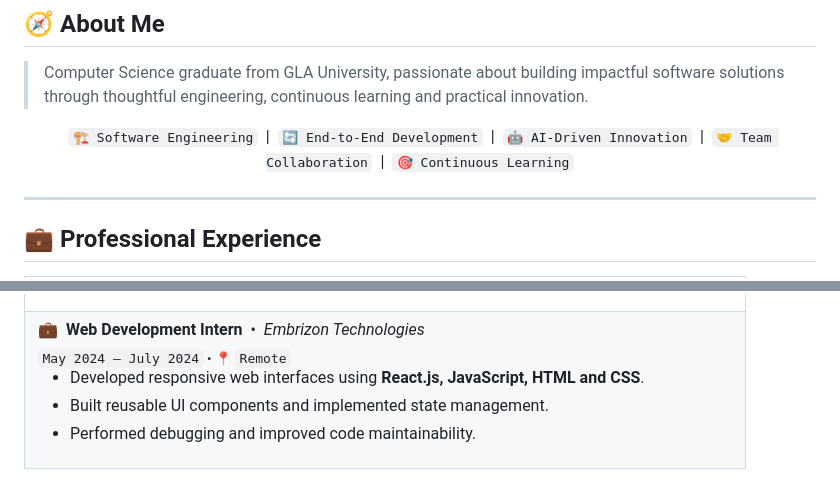
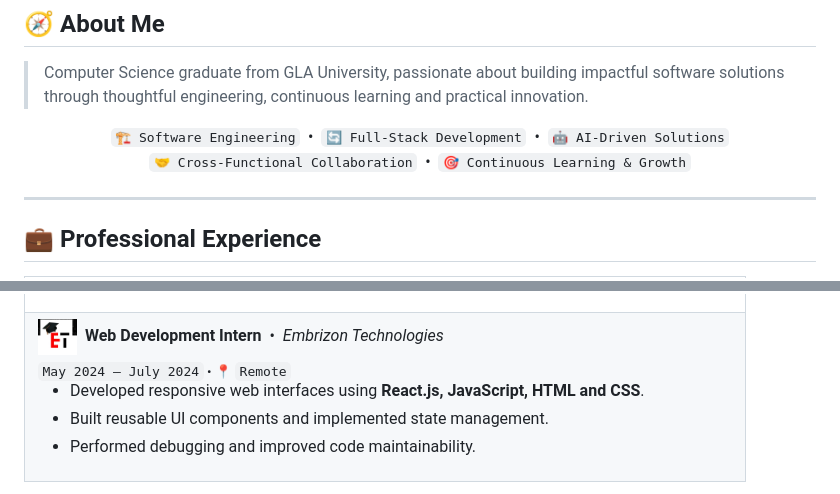
Before and after one commit to TheKT-Github/TheKT-Github, a Markdown page: README.md, 2 parts joined by grey strips. Drawn GitHub-style; pictures changed too: assets/embrizon-logo.png (added).

Commit message:
docs: add company logos and refine hero name styling, About Me layout

```diff
--- a/README.md
+++ b/README.md
@@ -32,11 +34,11 @@
 > Computer Science graduate from GLA University, passionate about building impactful software solutions through thoughtful engineering, continuous learning and practical innovation.
 
 <p align="center">
-  <code>🏗️ Software Engineering</code> &nbsp;|&nbsp;
-  <code>🔄 End-to-End Development</code> &nbsp;|&nbsp;
-  <code>🤖 AI-Driven Innovation</code> &nbsp;|&nbsp;
-  <code>🤝 Team Collaboration</code> &nbsp;|&nbsp;
-  <code>🎯 Continuous Learning</code>
+  <code>🏗️ Software Engineering</code> &nbsp;&bull;&nbsp;
+  <code>🔄 Full-Stack Development</code> &nbsp;&bull;&nbsp;
+  <code>🤖 AI-Driven Solutions</code><br />
+  <code>🤝 Cross-Functional Collaboration</code> &nbsp;&bull;&nbsp;
+  <code>🎯 Continuous Learning & Growth</code>
 </p>
 
 ---
@@ -58,7 +60,7 @@
   </tr>
   <tr>
     <td>
-      💼 &nbsp;<strong>Web Development Intern</strong> &nbsp;&bull;&nbsp; <em>Embrizon Technologies</em><br />
+      <img src="assets/embrizon-logo.png" height="36" valign="middle" alt="Embrizon Technologies Logo" /> &nbsp;<strong>Web Development Intern</strong> &nbsp;&bull;&nbsp; <em>Embrizon Technologies</em><br />
       <sub><code>May 2024 – July 2024</code> &bull; 📍 <code>Remote</code></sub>
       <ul>
         <li>Developed responsive web interfaces using <strong>React.js, JavaScript, HTML and CSS</strong>.</li>
```
Also changed, not shown: other parts of README.md (+4 -2 lines), assets/intellect-logo.png (added).
